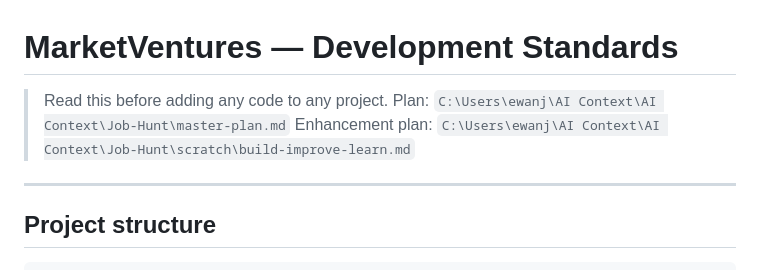
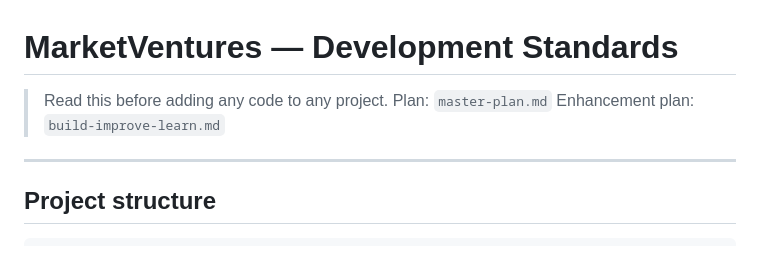
Before and after one commit to KeepingJones/MarketVentures, a Markdown page: DEVELOPMENT.md, the part around the change. GitHub-like rendering.

Commit message:
Sanitize local paths in DEVELOPMENT.md

```diff
--- a/DEVELOPMENT.md
+++ b/DEVELOPMENT.md
@@ -1,8 +1,8 @@
 # MarketVentures — Development Standards
 
 > Read this before adding any code to any project.
-> Plan: `C:\Users\ewanj\AI Context\AI Context\Job-Hunt\master-plan.md`
-> Enhancement plan: `C:\Users\ewanj\AI Context\AI Context\Job-Hunt\scratch\build-improve-learn.md`
+> Plan: `master-plan.md`
+> Enhancement plan: `build-improve-learn.md`
 
 ---
 
```
